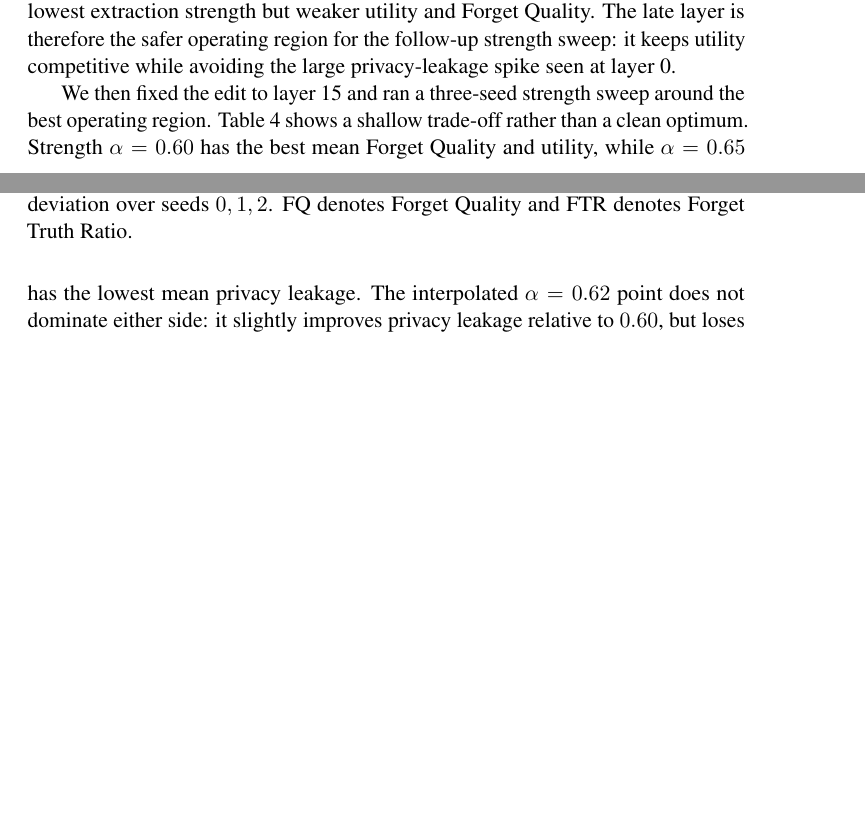
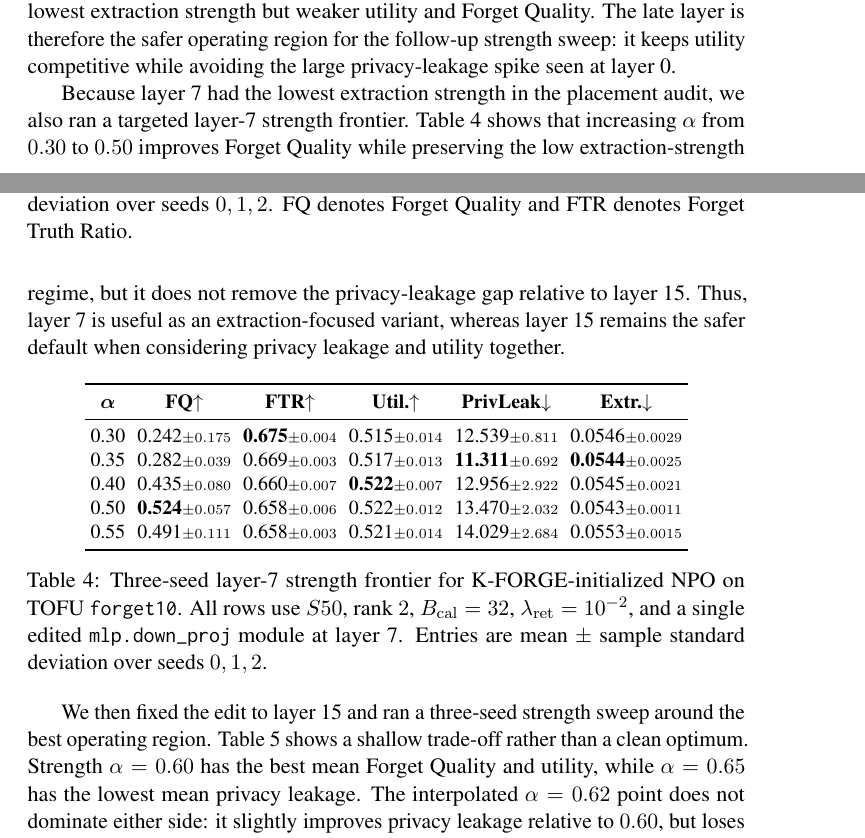
Before and after one commit to etomoscow/kron_unlearn, a LaTeX paper (main.tex): two parts of pages 11 and 12 of 20, joined at a grey line, cut so that both start at the same text, the shorter picture padded with empty space. Compiled offline with pdfLaTeX; a LaTeX package or settings file that is missing is left out.

Commit message:
Add layer7 frontier audit results

```diff
--- a/main.tex
+++ b/main.tex
@@ -507,6 +507,27 @@ To check whether the initializer is sensitive to where the Fisher edit is applie
 \label{tab:layer_ablation_review}
 \end{table}
 
+Because layer 7 had the lowest extraction strength in the placement audit, we also ran a targeted layer-7 strength frontier. Table~\ref{tab:layer7_frontier_review} shows that increasing $\alpha$ from $0.30$ to $0.50$ improves Forget Quality while preserving the low extraction-strength regime, but it does not remove the privacy-leakage gap relative to layer 15. Thus, layer 7 is useful as an extraction-focused variant, whereas layer 15 remains the safer default when considering privacy leakage and utility together.
+
+\begin{table}[htbp!]
+\centering
+\small
+\setlength{\tabcolsep}{3pt}
+\begin{tabular}{cccccc}
+\toprule
+$\boldsymbol{\alpha}$ & \textbf{FQ}$\uparrow$ & \textbf{FTR}$\uparrow$ & \textbf{Util.}$\uparrow$ & \textbf{PrivLeak}$\downarrow$ & \textbf{Extr.}$\downarrow$ \\
+\midrule
+0.30 & 0.242\stderr{0.175} & \textbf{0.675}\stderr{0.004} & 0.515\stderr{0.014} & 12.539\stderr{0.811} & 0.0546\stderr{0.0029} \\
+0.35 & 0.282\stderr{0.039} & 0.669\stderr{0.003} & 0.517\stderr{0.013} & \textbf{11.311}\stderr{0.692} & \textbf{0.0544}\stderr{0.0025} \\
+0.40 & 0.435\stderr{0.080} & 0.660\stderr{0.007} & \textbf{0.522}\stderr{0.007} & 12.956\stderr{2.922} & 0.0545\stderr{0.0021} \\
+0.50 & \textbf{0.524}\stderr{0.057} & 0.658\stderr{0.006} & 0.522\stderr{0.012} & 13.470\stderr{2.032} & 0.0543\stderr{0.0011} \\
+0.55 & 0.491\stderr{0.111} & 0.658\stderr{0.003} & 0.521\stderr{0.014} & 14.029\stderr{2.684} & 0.0553\stderr{0.0015} \\
+\bottomrule
+\end{tabular}
+\caption{Three-seed layer-7 strength frontier for K-FORGE-initialized NPO on TOFU \texttt{forget10}. All rows use $S50$, rank $2$, $B_{\mathrm{cal}}=32$, $\lambda_{\mathrm{ret}}=10^{-2}$, and a single edited \texttt{mlp.down\_proj} module at layer 7. Entries are mean $\pm$ sample standard deviation over seeds $0,1,2$.}
+\label{tab:layer7_frontier_review}
+\end{table}
+
 We then fixed the edit to layer 15 and ran a three-seed strength sweep around the best operating region. Table~\ref{tab:strength_sweep_review} shows a shallow trade-off rather than a clean optimum. Strength $\alpha=0.60$ has the best mean Forget Quality and utility, while $\alpha=0.65$ has the lowest mean privacy leakage. The interpolated $\alpha=0.62$ point does not dominate either side: it slightly improves privacy leakage relative to $0.60$, but loses Forget Quality and does not improve extraction strength beyond $0.65$. Because the standard deviations are large relative to the between-strength differences, we use this audit to choose a conservative operating region rather than to claim a statistically significant scalar optimum.
 
 \begin{table}[htbp!]
```
